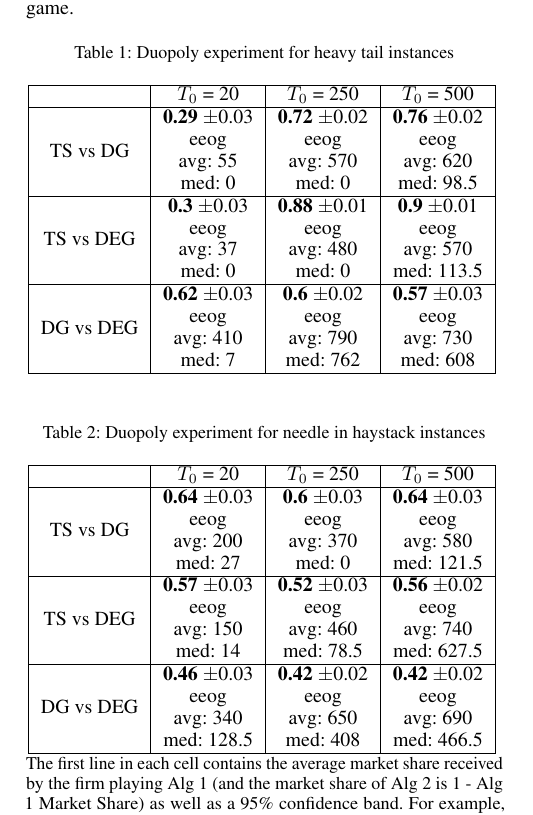
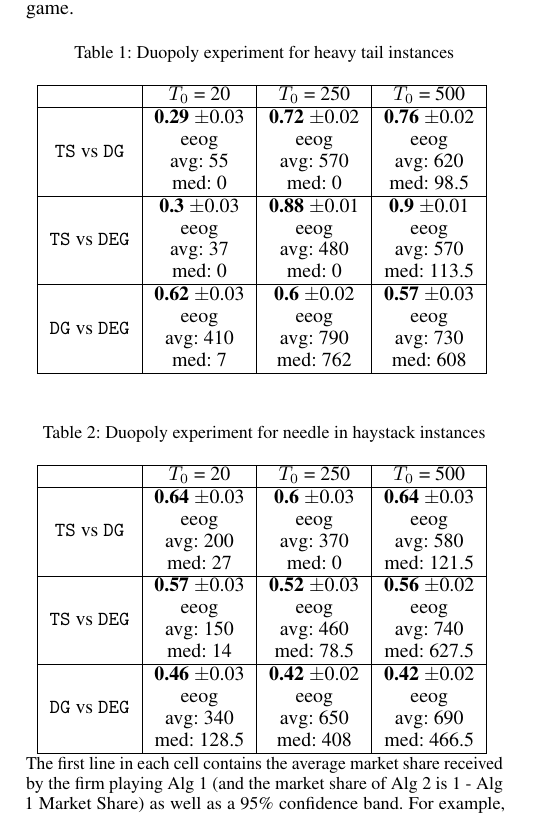
Before and after one commit to rawls238/CompetingBandits, a LaTeX document (paper/content/inverted_u.tex): part of one column of page 1 of 2, cut so that both start at the same text. Compiled offline with pdfLaTeX.

Commit message:
cosmetic changes

```diff
--- a/paper/content/inverted_u.tex
+++ b/paper/content/inverted_u.tex
@@ -71,11 +71,11 @@ What happens after the first agent? Looking at the EEOG values we note that, eve
   \hline
  & $T_0$ = 20 & $T_0$ = 250 & $T_0$ = 500 \\
   \hline
-TS vs DG & \makecell{\textbf{0.29} $\pm$0.03\\ eeog \\ avg: 55\\ med: 0} & \makecell{\textbf{0.72} $\pm$0.02\\ eeog \\ avg: 570\\ med: 0} & \makecell{\textbf{0.76} $\pm$0.02\\ eeog \\ avg: 620\\ med: 98.5} \\
+$\TS$ vs $\DG$ & \makecell{\textbf{0.29} $\pm$0.03\\ eeog \\ avg: 55\\ med: 0} & \makecell{\textbf{0.72} $\pm$0.02\\ eeog \\ avg: 570\\ med: 0} & \makecell{\textbf{0.76} $\pm$0.02\\ eeog \\ avg: 620\\ med: 98.5} \\
 \hline
-  TS vs DEG & \makecell{\textbf{0.3} $\pm$0.03\\ eeog \\ avg: 37\\ med: 0} & \makecell{\textbf{0.88} $\pm$0.01\\ eeog \\ avg: 480\\ med: 0} & \makecell{\textbf{0.9} $\pm$0.01\\ eeog \\ avg: 570\\ med: 113.5} \\
+  $\TS$ vs $\DEG$ & \makecell{\textbf{0.3} $\pm$0.03\\ eeog \\ avg: 37\\ med: 0} & \makecell{\textbf{0.88} $\pm$0.01\\ eeog \\ avg: 480\\ med: 0} & \makecell{\textbf{0.9} $\pm$0.01\\ eeog \\ avg: 570\\ med: 113.5} \\
 \hline
-  DG vs DEG & \makecell{\textbf{0.62} $\pm$0.03\\ eeog \\ avg: 410\\ med: 7} & \makecell{\textbf{0.6} $\pm$0.02\\ eeog \\ avg: 790\\ med: 762} & \makecell{\textbf{0.57} $\pm$0.03\\ eeog \\ avg: 730\\ med: 608} \\
+  $\DG$ vs $\DEG$ & \makecell{\textbf{0.62} $\pm$0.03\\ eeog \\ avg: 410\\ med: 7} & \makecell{\textbf{0.6} $\pm$0.02\\ eeog \\ avg: 790\\ med: 762} & \makecell{\textbf{0.57} $\pm$0.03\\ eeog \\ avg: 730\\ med: 608} \\
    \hline
 \end{tabular}
 \label{sim_ht}
@@ -88,11 +88,11 @@ TS vs DG & \makecell{\textbf{0.29} $\pm$0.03\\ eeog \\ avg: 55\\ med: 0} & \make
   \hline
  & $T_0$ = 20 & $T_0$ = 250 & $T_0$ = 500 \\
   \hline
-TS vs DG & \makecell{\textbf{0.64} $\pm$0.03\\ eeog \\ avg: 200\\ med: 27} & \makecell{\textbf{0.6} $\pm$0.03\\ eeog \\ avg: 370\\ med: 0} & \makecell{\textbf{0.64} $\pm$0.03\\ eeog \\ avg: 580\\ med: 121.5} \\
+$\TS$ vs $\DG$ & \makecell{\textbf{0.64} $\pm$0.03\\ eeog \\ avg: 200\\ med: 27} & \makecell{\textbf{0.6} $\pm$0.03\\ eeog \\ avg: 370\\ med: 0} & \makecell{\textbf{0.64} $\pm$0.03\\ eeog \\ avg: 580\\ med: 121.5} \\
 \hline
-  TS vs DEG & \makecell{\textbf{0.57} $\pm$0.03\\ eeog \\ avg: 150\\ med: 14} & \makecell{\textbf{0.52} $\pm$0.03\\ eeog \\ avg: 460\\ med: 78.5} & \makecell{\textbf{0.56} $\pm$0.02\\ eeog \\ avg: 740\\ med: 627.5} \\
+  $\TS$ vs $\DEG$ & \makecell{\textbf{0.57} $\pm$0.03\\ eeog \\ avg: 150\\ med: 14} & \makecell{\textbf{0.52} $\pm$0.03\\ eeog \\ avg: 460\\ med: 78.5} & \makecell{\textbf{0.56} $\pm$0.02\\ eeog \\ avg: 740\\ med: 627.5} \\
   \hline
-  DG vs DEG & \makecell{\textbf{0.46} $\pm$0.03\\ eeog \\ avg: 340\\ med: 128.5} & \makecell{\textbf{0.42} $\pm$0.02\\ eeog \\ avg: 650\\ med: 408} & \makecell{\textbf{0.42} $\pm$0.02\\ eeog \\ avg: 690\\ med: 466.5} \\
+  $\DG$ vs $\DEG$ & \makecell{\textbf{0.46} $\pm$0.03\\ eeog \\ avg: 340\\ med: 128.5} & \makecell{\textbf{0.42} $\pm$0.02\\ eeog \\ avg: 650\\ med: 408} & \makecell{\textbf{0.42} $\pm$0.02\\ eeog \\ avg: 690\\ med: 466.5} \\
    \hline
 \end{tabular}
 \label{sim_nih}
```
